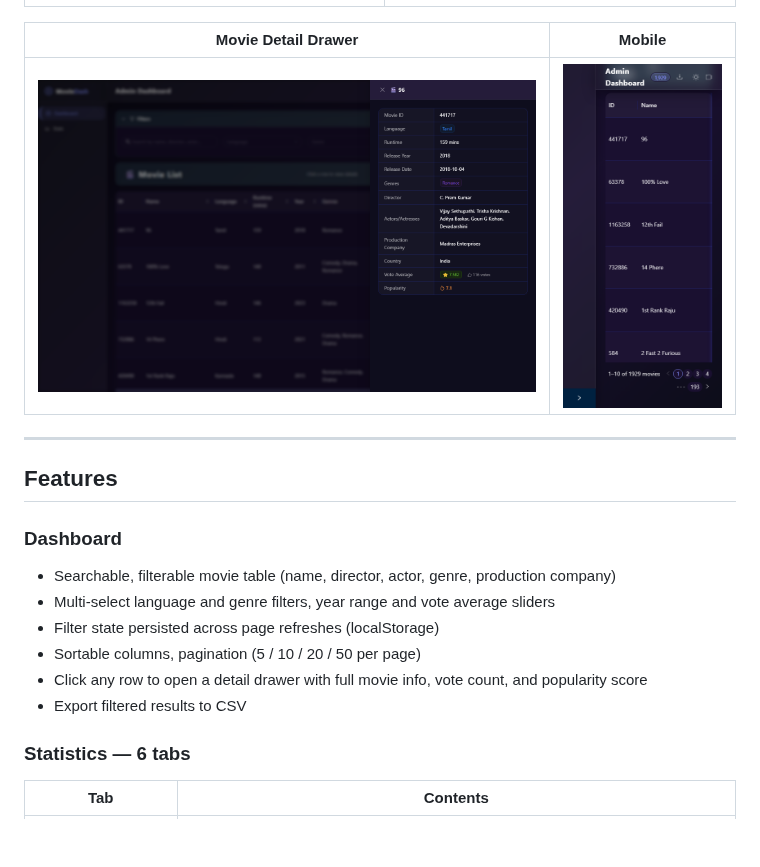
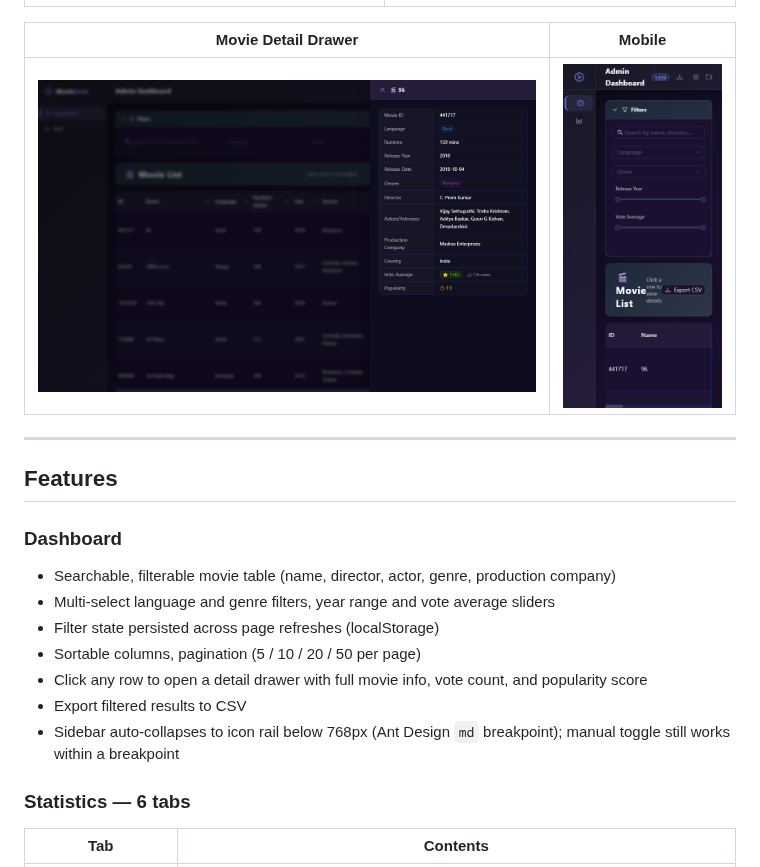
Before and after one commit to SanjayJoshi116/movie-dash-v2, a Markdown page: README.md, the part around the change. Drawn GitHub-style; pictures changed too: docs/screenshots/mobile.png; blank space fills up the shorter version.

```diff
--- a/README.md
+++ b/README.md
@@ -35,6 +35,7 @@ No hosted demo — this project runs locally against your own CSV dataset. See [
 - Sortable columns, pagination (5 / 10 / 20 / 50 per page)
 - Click any row to open a detail drawer with full movie info, vote count, and popularity score
 - Export filtered results to CSV
+- Sidebar auto-collapses to icon rail below 768px (Ant Design `md` breakpoint); manual toggle still works within a breakpoint
 
 ### Statistics — 6 tabs
 | Tab | Contents |
```
Also changed, not shown: CHANGELOG.md (+5 -0 lines), CLAUDE.md (+1 -0 lines), 3 other files.
